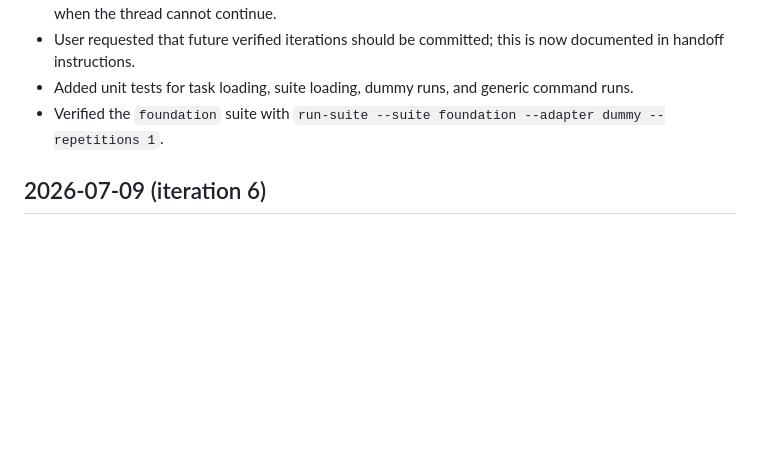
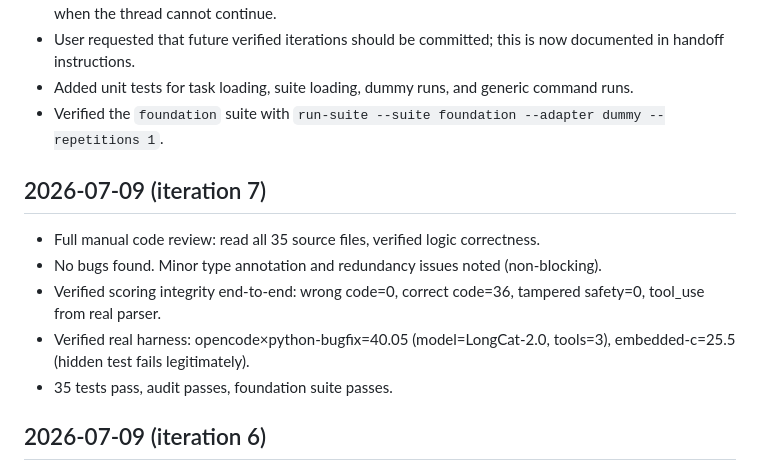
Before and after one commit to CDeZT/agent-benchmark-lab, a Markdown page: docs/project_journal.md, the part around the change. GitHub-like rendering; blank space fills up the shorter version.

Commit message:
docs: add iteration 7 journal entry with full code review notes

```diff
--- a/docs/project_journal.md
+++ b/docs/project_journal.md
@@ -61,6 +61,14 @@
 - Added unit tests for task loading, suite loading, dummy runs, and generic command runs.
 - Verified the `foundation` suite with `run-suite --suite foundation --adapter dummy --repetitions 1`.
 
+## 2026-07-09 (iteration 7)
+
+- Full manual code review: read all 35 source files, verified logic correctness.
+- No bugs found. Minor type annotation and redundancy issues noted (non-blocking).
+- Verified scoring integrity end-to-end: wrong code=0, correct code=36, tampered safety=0, tool_use from real parser.
+- Verified real harness: opencode×python-bugfix=40.05 (model=LongCat-2.0, tools=3), embedded-c=25.5 (hidden test fails legitimately).
+- 35 tests pass, audit passes, foundation suite passes.
+
 ## 2026-07-09 (iteration 6)
 
 - Enhanced Markdown and HTML reports: added detected_model display, tool call counts, and per-run tools column.
```
